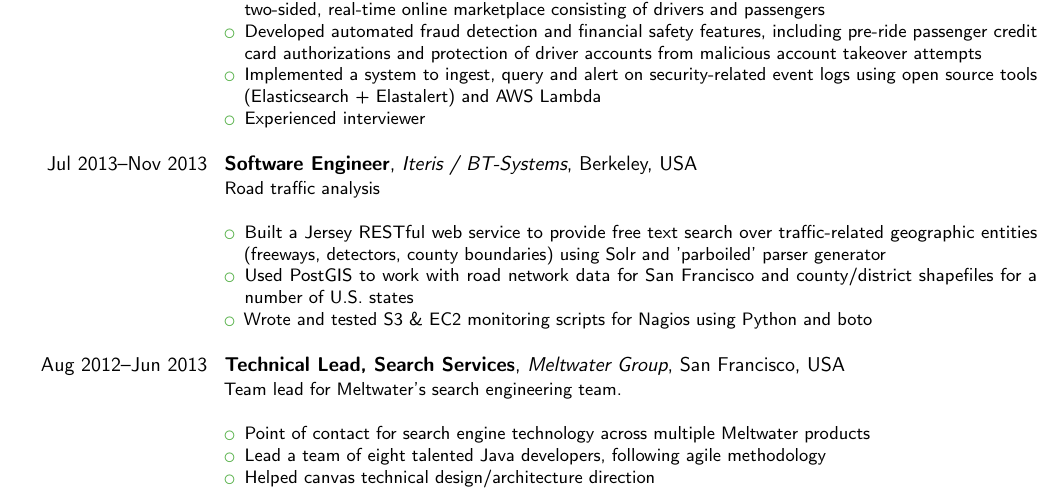
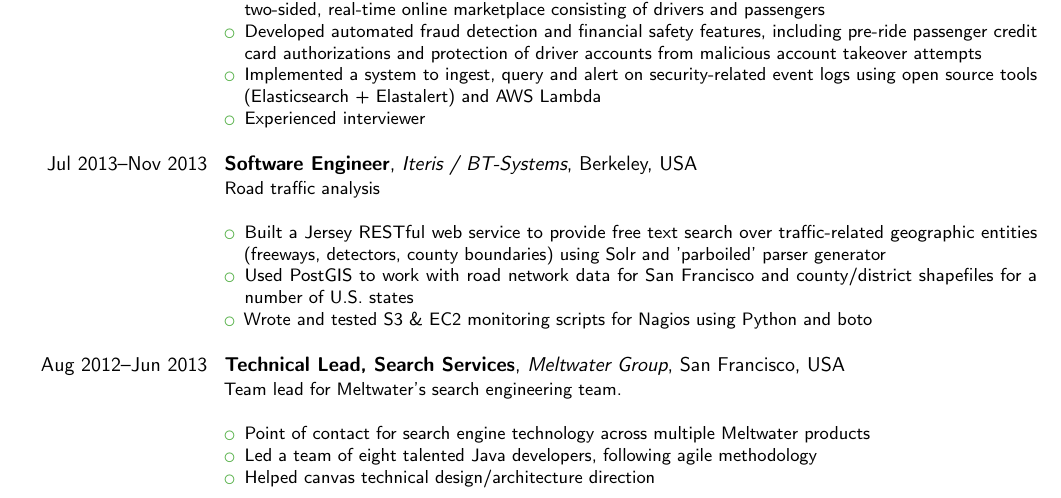
Before and after one commit to jayanthdeejay/resume, a LaTeX CV (résumé.tex): part of page 1 of 2, cut so that both start at the same text. Compiled offline with pdfLaTeX.

Commit message:
Consistency: lead -> led (past tense)

```diff
--- a/résumé.tex
+++ b/résumé.tex
@@ -73,7 +73,7 @@
 \newline{}
 \begin{itemize}
 \item Point of contact for search engine technology across multiple Meltwater products
-\item Lead a team of eight talented Java developers, following agile methodology
+\item Led a team of eight talented Java developers, following agile methodology
 \item Helped canvas technical design/architecture direction
 \newline{}
 \end{itemize}}
```
